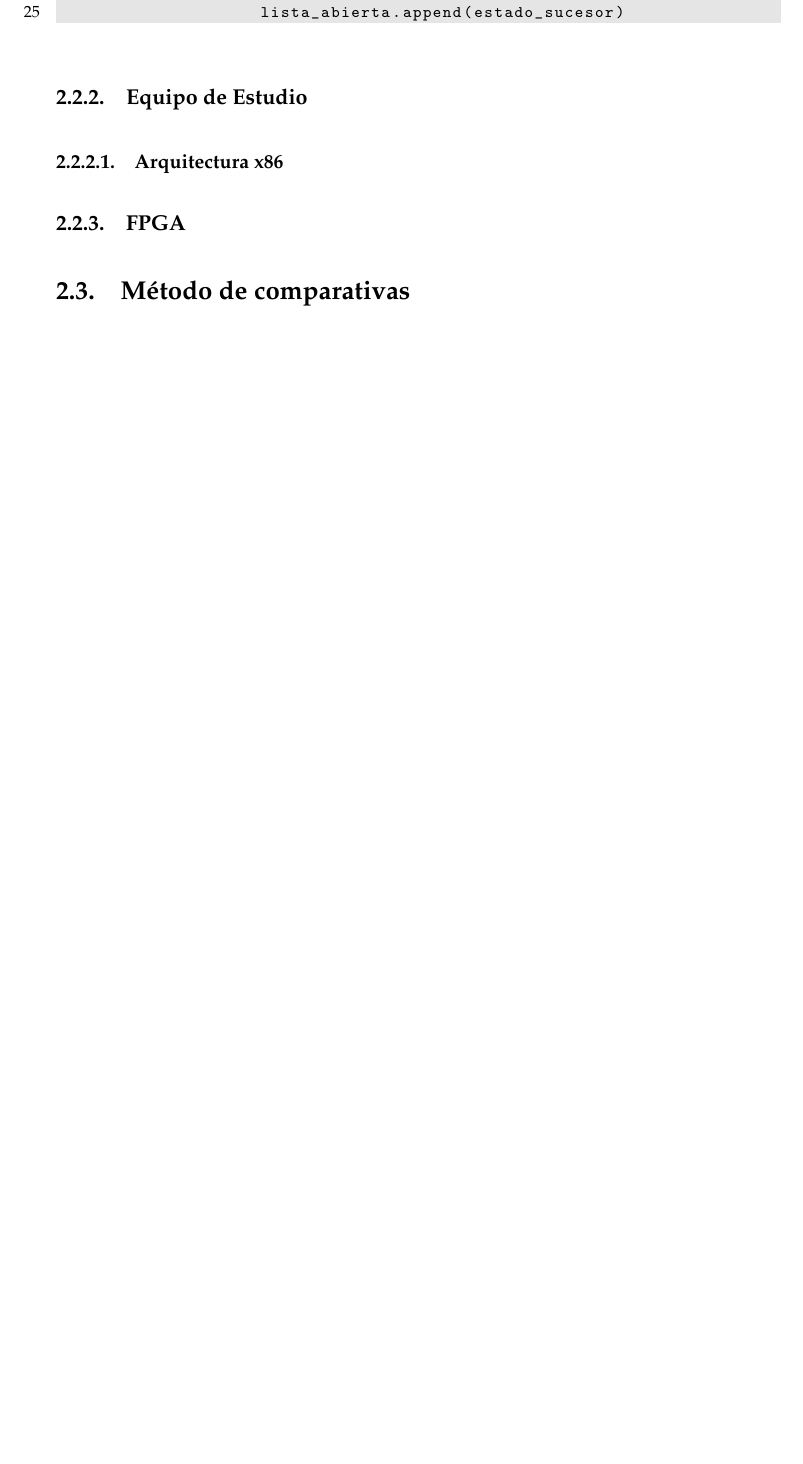
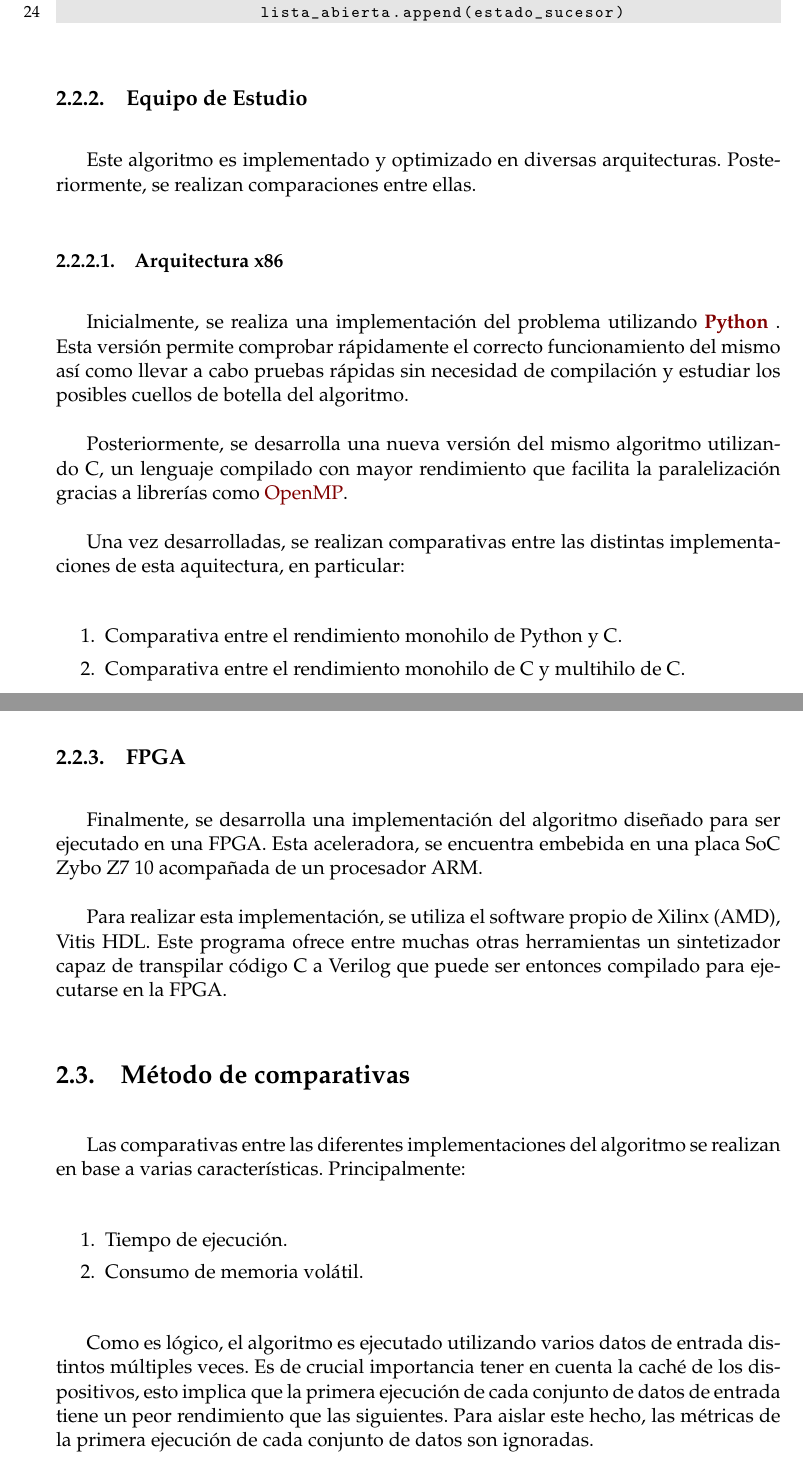
Before and after one commit to alexZeLoCO/TFG_Job_Shop_A_Star, a LaTeX thesis (Memoria/main.tex, which reads Memoria/Chapters/Chapter1.tex): part of page 11 of 14 before the commit and two parts of pages 11 and 12 of 15 after it, the two joined at a grey line, cut so that both start at the same text, the shorter picture padded with empty space. Compiled offline with pdfLaTeX.

Commit message:
Auto update

```diff
--- a/Memoria/Chapters/Chapter1.tex
+++ b/Memoria/Chapters/Chapter1.tex
@@ -161,8 +160,61 @@ De esta forma, se tiene acceso inmediato al elemento con menor $cost_f$.
 
 \subsection{Equipo de Estudio}
 
+Este algoritmo es implementado y optimizado en diversas arquitecturas.
+Posteriormente, se realizan comparaciones entre ellas.
+
 \subsubsection{Arquitectura x86}
+
+Inicialmente, se realiza una implementación del problema utilizando \Python.
+Esta versión permite comprobar rápidamente el correcto funcionamiento del mismo
+así como llevar a cabo pruebas rápidas sin necesidad de compilación y
+estudiar los posibles cuellos de botella del algoritmo.
+
+Posteriormente, se desarrolla una nueva versión del mismo algoritmo
+utilizando C, un lenguaje compilado con mayor rendimiento
+que facilita la paralelización gracias a librerías como
+\href{https://www.openmp.org/}{OpenMP}\@.
+
+Una vez desarrolladas,
+se realizan comparativas entre las distintas implementaciones
+de esta aquitectura, en particular:
+
+\begin{enumerate}[itemsep=0.25px]
+    \item Comparativa entre el rendimiento monohilo de Python y C.
+    \item Comparativa entre el rendimiento monohilo de C y multihilo de C.
+\end{enumerate}
 
 \subsection{FPGA}
 
+Finalmente, se desarrolla una implementación del algoritmo
+diseñado para ser ejecutado en una FPGA\@.
+Esta aceleradora, se encuentra embebida en una placa SoC
+Zybo Z7 10 acompañada de un procesador ARM\@.
+
+Para realizar esta implementación,
+se utiliza el software propio de Xilinx (AMD),
+Vitis HDL\@.
+Este programa ofrece entre muchas otras herramientas
+un sintetizador capaz de transpilar código C a Verilog
+que puede ser entonces compilado
+para ejecutarse en la FPGA\@.
+
 \section{Método de comparativas}
+
+Las comparativas entre las diferentes implementaciones
+del algoritmo se realizan en base a varias características.
+Principalmente:
+
+\begin{enumerate}[itemsep=0.25px]
+    \item Tiempo de ejecución.
+    \item Consumo de memoria volátil.
+\end{enumerate}
+
+Como es lógico, el algoritmo es ejecutado utilizando
+varios datos de entrada distintos múltiples veces.
+Es de crucial importancia tener en cuenta la
+caché de los dispositivos,
+esto implica que la primera ejecución de cada conjunto de datos
+de entrada tiene un peor rendimiento que las siguientes.
+Para aislar este hecho, las métricas de la
+primera ejecución de cada conjunto de datos son ignoradas.
```
Also changed, not shown: Memoria/main.pdf, Memoria/Chapters/Chapter1.tex (13 more changed lines).
